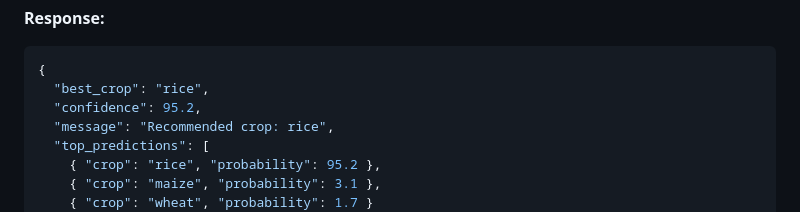
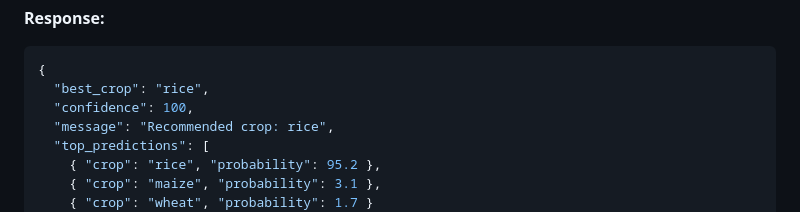
Before and after one commit to wrnzn/crop-random-forest-model, a Markdown page: README.md, the part around the change. Rendered like a GitHub page.

Commit message:
Change confidence from 95.2 to 100
Updated confidence value in JSON response.

````diff
--- a/README.md
+++ b/README.md
@@ -85,7 +85,7 @@ Predict crop recommendation based on input features.
 ```json
 {
   "best_crop": "rice",
-  "confidence": 95.2,
+  "confidence": 100,
   "message": "Recommended crop: rice",
   "top_predictions": [
     { "crop": "rice", "probability": 95.2 },
````
